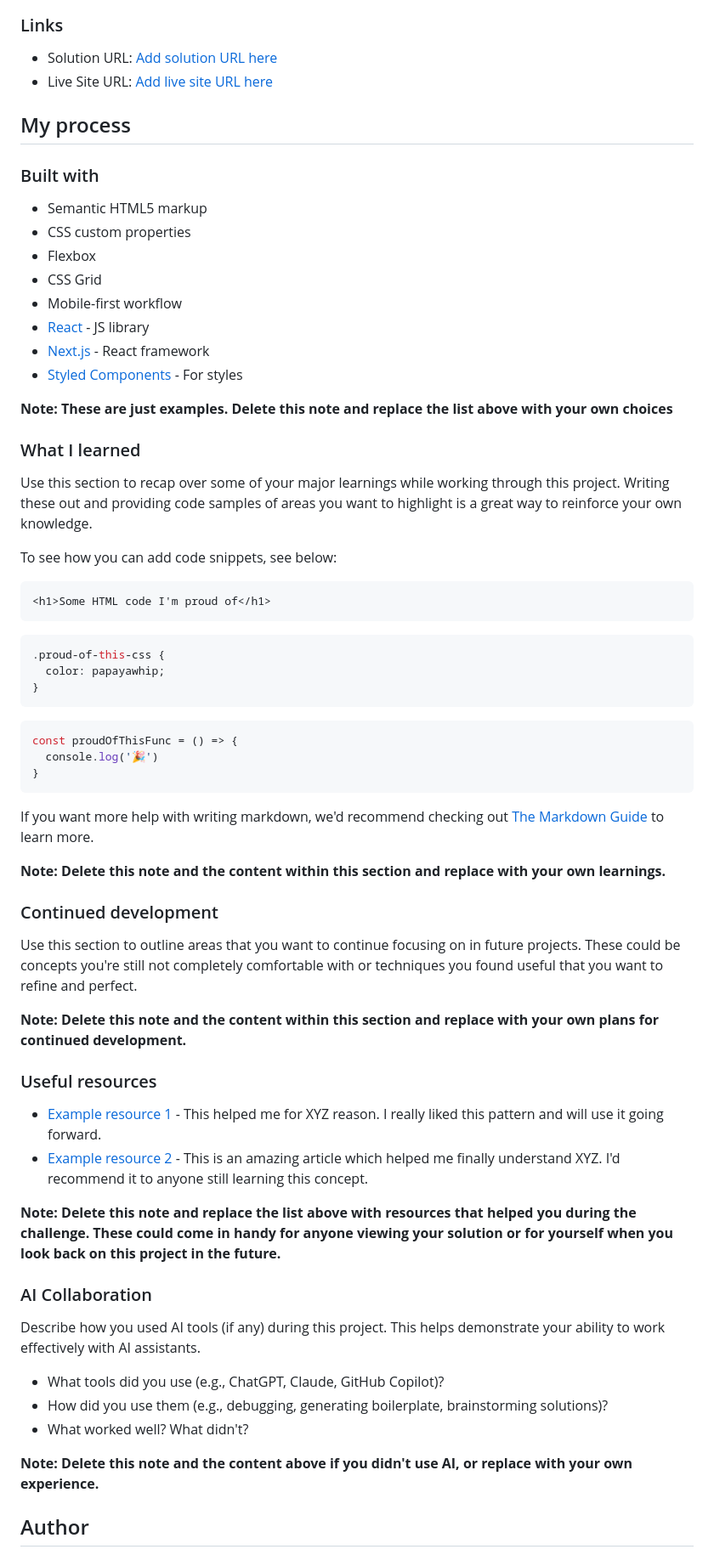
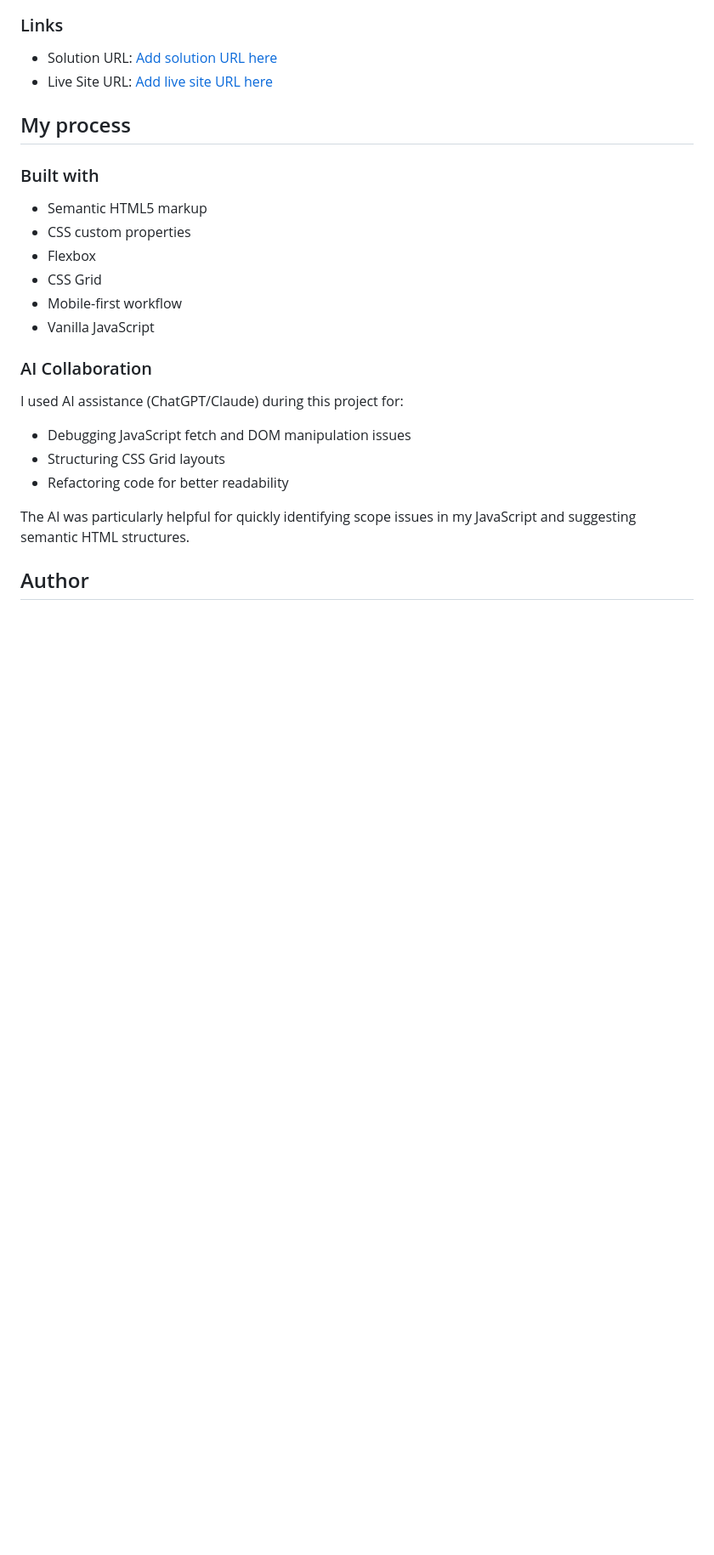
Before and after one commit to ImadBengreine/time-tracking-dashboard-main, a Markdown page: README.md, the part around the change printed below. Shown: that part at 85% size. Rendered like a GitHub page; blank space fills up the shorter version.

````diff
--- a/README.md
+++ b/README.md
@@ -55,58 +44,17 @@ Then crop/optimize/edit your image however you like, add it to your project, and
 - Flexbox
 - CSS Grid
 - Mobile-first workflow
-- [React](https://reactjs.org/) - JS library
-- [Next.js](https://nextjs.org/) - React framework
-- [Styled Components](https://styled-components.com/) - For styles
+- Vanilla JavaScript
 
-**Note: These are just examples. Delete this note and replace the list above with your own choices**
-
-### What I learned
-
-Use this section to recap over some of your major learnings while working through this project. Writing these out and providing code samples of areas you want to highlight is a great way to reinforce your own knowledge.
-
-To see how you can add code snippets, see below:
-
-```html
-<h1>Some HTML code I'm proud of</h1>
-```
-```css
-.proud-of-this-css {
-  color: papayawhip;
-}
-```
-```js
-const proudOfThisFunc = () => {
-  console.log('🎉')
-}
-```
-
-If you want more help with writing markdown, we'd recommend checking out [The Markdown Guide](https://www.markdownguide.org/) to learn more.
-
-**Note: Delete this note and the content within this section and replace with your own learnings.**
-
-### Continued development
-
-Use this section to outline areas that you want to continue focusing on in future projects. These could be concepts you're still not completely comfortable with or techniques you found useful that you want to refine and perfect.
-
-**Note: Delete this note and the content within this section and replace with your own plans for continued development.**
-
-### Useful resources
-
-- [Example resource 1](https://www.example.com) - This helped me for XYZ reason. I really liked this pattern and will use it going forward.
-- [Example resource 2](https://www.example.com) - This is an amazing article which helped me finally understand XYZ. I'd recommend it to anyone still learning this concept.
-
-**Note: Delete this note and replace the list above with resources that helped you during the challenge. These could come in handy for anyone viewing your solution or for yourself when you look back on this project in the future.**
 
 ### AI Collaboration
 
-Describe how you used AI tools (if any) during this project. This helps demonstrate your ability to work effectively with AI assistants.
+I used AI assistance (ChatGPT/Claude) during this project for:
+- Debugging JavaScript fetch and DOM manipulation issues
+- Structuring CSS Grid layouts
+- Refactoring code for better readability
 
-- What tools did you use (e.g., ChatGPT, Claude, GitHub Copilot)?
-- How did you use them (e.g., debugging, generating boilerplate, brainstorming solutions)?
-- What worked well? What didn't?
-
-**Note: Delete this note and the content above if you didn't use AI, or replace with your own experience.**
+The AI was particularly helpful for quickly identifying scope issues in my JavaScript and suggesting semantic HTML structures.
 
 ## Author
 
````
Also changed, not shown: other parts of README.md (+2 -22 lines), screenshot.jpg (added), 2 other files.
